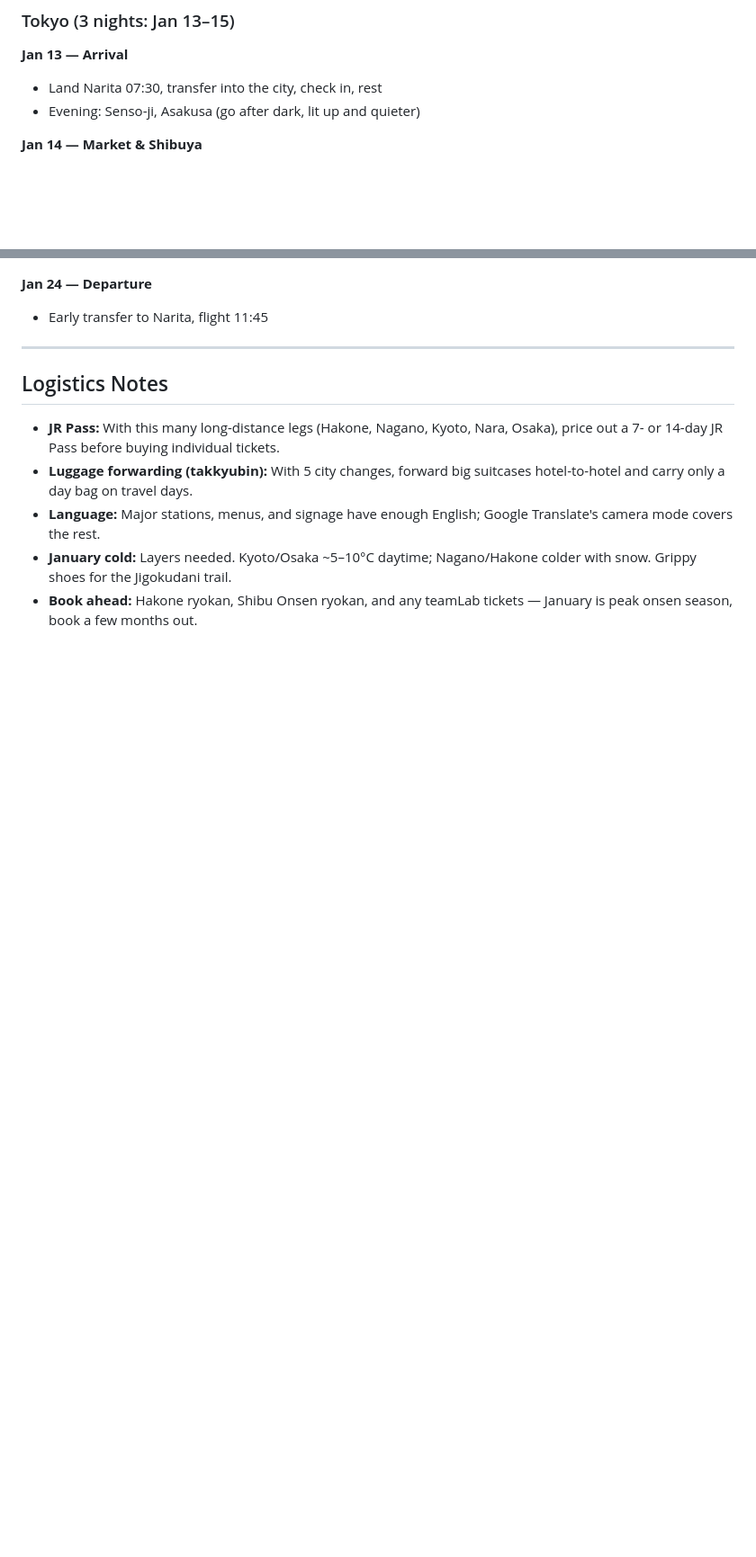
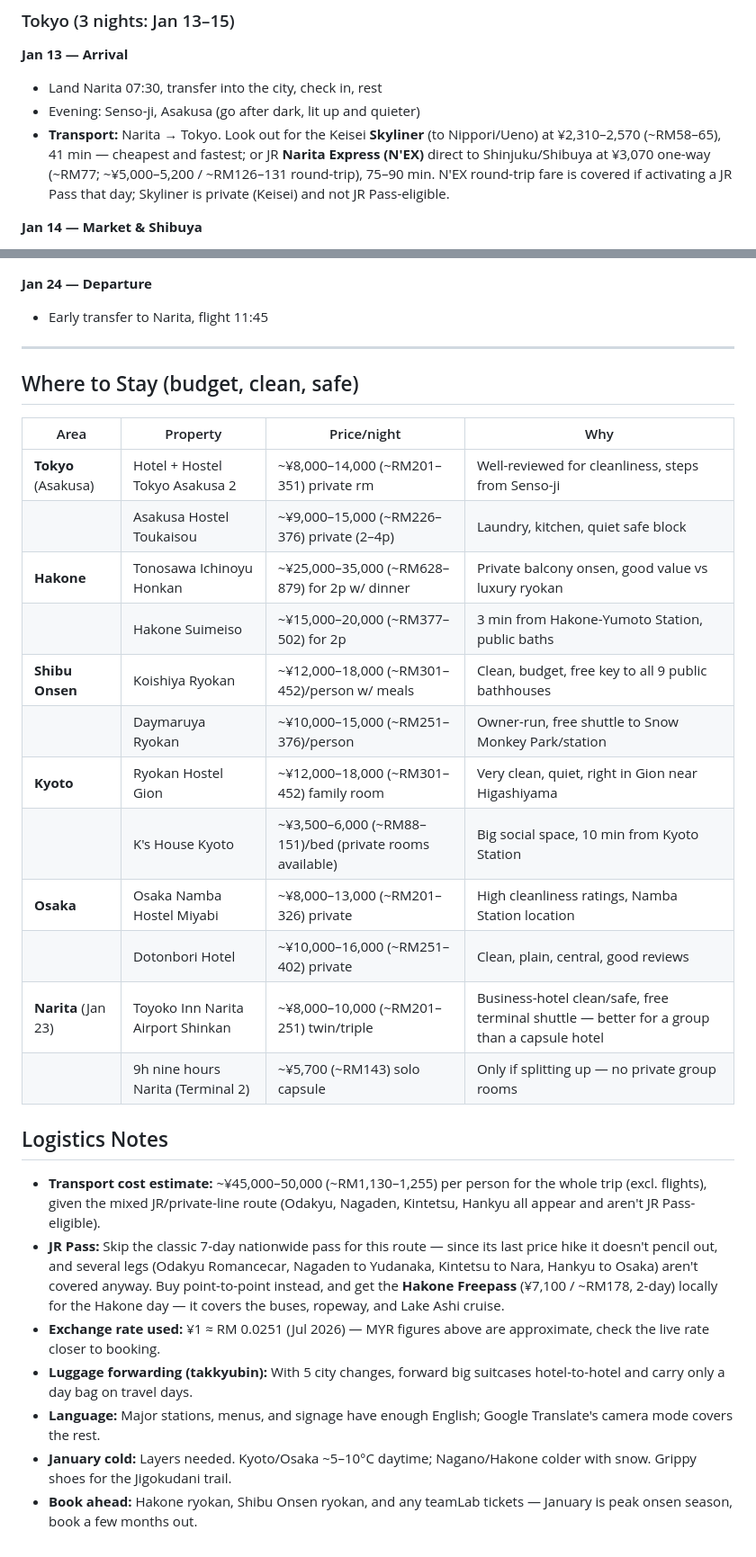
Before and after one commit to Harting02/Japan-Trip---Jan-12---24-2027, a Markdown page: japan-trip-itinerary.md, 2 parts joined by grey strips. Shown at 90% size. GitHub-like rendering; blank space fills up the shorter version.

Commit message:
Add per-leg transport details (train/bus, cost, JR Pass eligibility) and budget accommodation suggestions, with JPY/MYR pricing throughout
Co-Authored-By: Claude Sonnet 5 <noreply@anthropic.com>

```diff
--- a/japan-trip-itinerary.md
+++ b/japan-trip-itinerary.md
@@ -16,6 +16,7 @@ Return: Narita → Kuching via BSB (BI-696/BI-855), depart Narita 11:45, Jan 24
 **Jan 13 — Arrival**
 - Land Narita 07:30, transfer into the city, check in, rest
 - Evening: Senso-ji, Asakusa (go after dark, lit up and quieter)
+- **Transport:** Narita → Tokyo. Look out for the Keisei **Skyliner** (to Nippori/Ueno) at ¥2,310–2,570 (~RM58–65), 41 min — cheapest and fastest; or JR **Narita Express (N'EX)** direct to Shinjuku/Shibuya at ¥3,070 one-way (~RM77; ~¥5,000–5,200 / ~RM126–131 round-trip), 75–90 min. N'EX round-trip fare is covered if activating a JR Pass that day; Skyliner is private (Keisei) and not JR Pass-eligible.
 
 **Jan 14 — Market & Shibuya**
 - Breakfast at Tsukiji Outer Market (before 9am for the best stalls)
@@ -75,9 +82,28 @@ Return: Narita → Kuching via BSB (BI-696/BI-855), depart Narita 11:45, Jan 24
 
 ---
 
+## Where to Stay (budget, clean, safe)
+
+| Area | Property | Price/night | Why |
+|---|---|---|---|
+| **Tokyo** (Asakusa) | Hotel + Hostel Tokyo Asakusa 2 | ~¥8,000–14,000 (~RM201–351) private rm | Well-reviewed for cleanliness, steps from Senso-ji |
+| | Asakusa Hostel Toukaisou | ~¥9,000–15,000 (~RM226–376) private (2–4p) | Laundry, kitchen, quiet safe block |
+| **Hakone** | Tonosawa Ichinoyu Honkan | ~¥25,000–35,000 (~RM628–879) for 2p w/ dinner | Private balcony onsen, good value vs luxury ryokan |
+| | Hakone Suimeiso | ~¥15,000–20,000 (~RM377–502) for 2p | 3 min from Hakone-Yumoto Station, public baths |
+| **Shibu Onsen** | Koishiya Ryokan | ~¥12,000–18,000 (~RM301–452)/person w/ meals | Clean, budget, free key to all 9 public bathhouses |
+| | Daymaruya Ryokan | ~¥10,000–15,000 (~RM251–376)/person | Owner-run, free shuttle to Snow Monkey Park/station |
+| **Kyoto** | Ryokan Hostel Gion | ~¥12,000–18,000 (~RM301–452) family room | Very clean, quiet, right in Gion near Higashiyama |
+| | K's House Kyoto | ~¥3,500–6,000 (~RM88–151)/bed (private rooms available) | Big social space, 10 min from Kyoto Station |
+| **Osaka** | Osaka Namba Hostel Miyabi | ~¥8,000–13,000 (~RM201–326) private | High cleanliness ratings, Namba Station location |
+| | Dotonbori Hotel | ~¥10,000–16,000 (~RM251–402) private | Clean, plain, central, good reviews |
+| **Narita** (Jan 23) | Toyoko Inn Narita Airport Shinkan | ~¥8,000–10,000 (~RM201–251) twin/triple | Business-hotel clean/safe, free terminal shuttle — better for a group than a capsule hotel |
+| | 9h nine hours Narita (Terminal 2) | ~¥5,700 (~RM143) solo capsule | Only if splitting up — no private group rooms |
+
 ## Logistics Notes
 
-- **JR Pass:** With this many long-distance legs (Hakone, Nagano, Kyoto, Nara, Osaka), price out a 7- or 14-day JR Pass before buying individual tickets.
+- **Transport cost estimate:** ~¥45,000–50,000 (~RM1,130–1,255) per person for the whole trip (excl. flights), given the mixed JR/private-line route (Odakyu, Nagaden, Kintetsu, Hankyu all appear and aren't JR Pass-eligible).
+- **JR Pass:** Skip the classic 7-day nationwide pass for this route — since its last price hike it doesn't pencil out, and several legs (Odakyu Romancecar, Nagaden to Yudanaka, Kintetsu to Nara, Hankyu to Osaka) aren't covered anyway. Buy point-to-point instead, and get the **Hakone Freepass** (¥7,100 / ~RM178, 2-day) locally for the Hakone day — it covers the buses, ropeway, and Lake Ashi cruise.
+- **Exchange rate used:** ¥1 ≈ RM 0.0251 (Jul 2026) — MYR figures above are approximate, check the live rate closer to booking.
 - **Luggage forwarding (takkyubin):** With 5 city changes, forward big suitcases hotel-to-hotel and carry only a day bag on travel days.
 - **Language:** Major stations, menus, and signage have enough English; Google Translate's camera mode covers the rest.
 - **January cold:** Layers needed. Kyoto/Osaka ~5–10°C daytime; Nagano/Hakone colder with snow. Grippy shoes for the Jigokudani trail.
```
Also changed, not shown: other parts of japan-trip-itinerary.md (+6 -0 lines).
